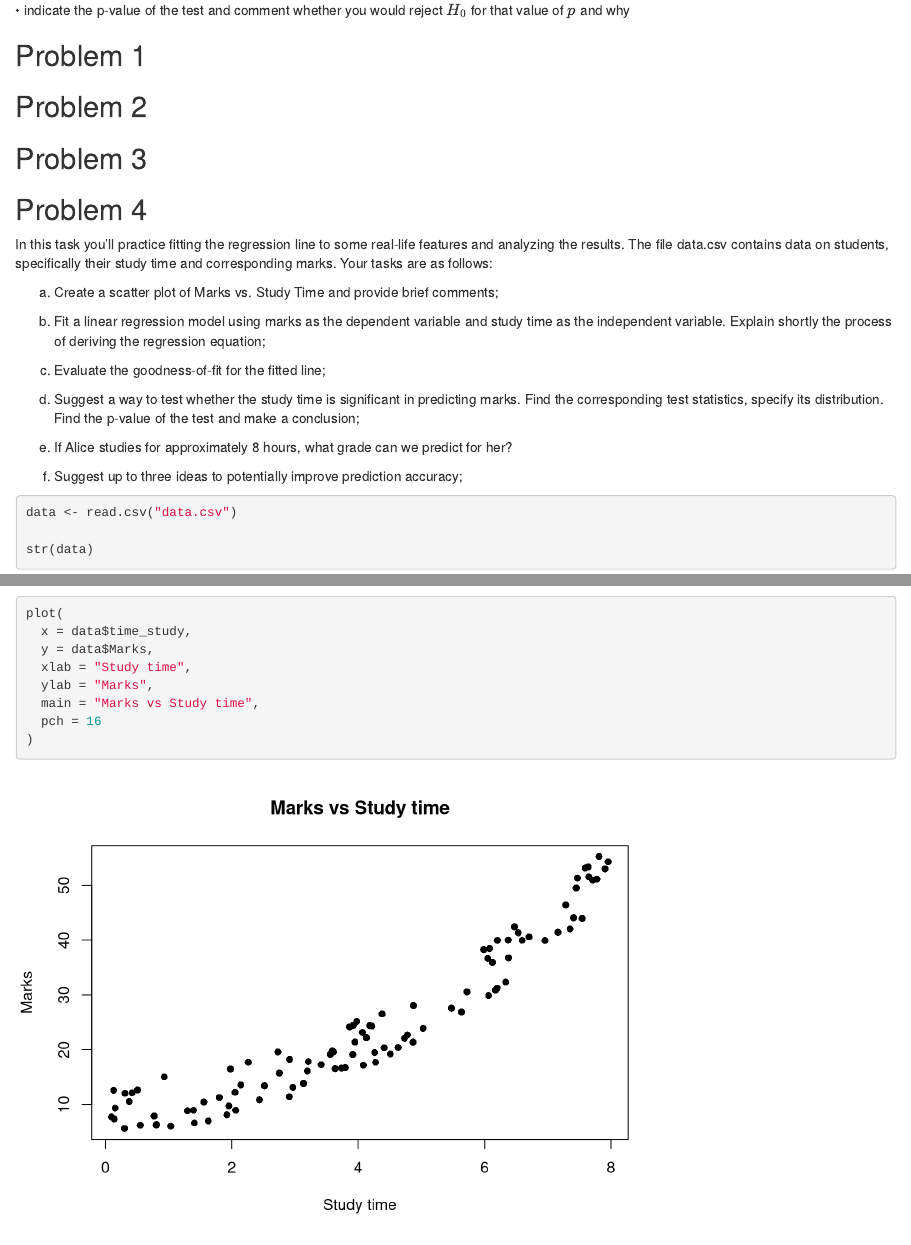
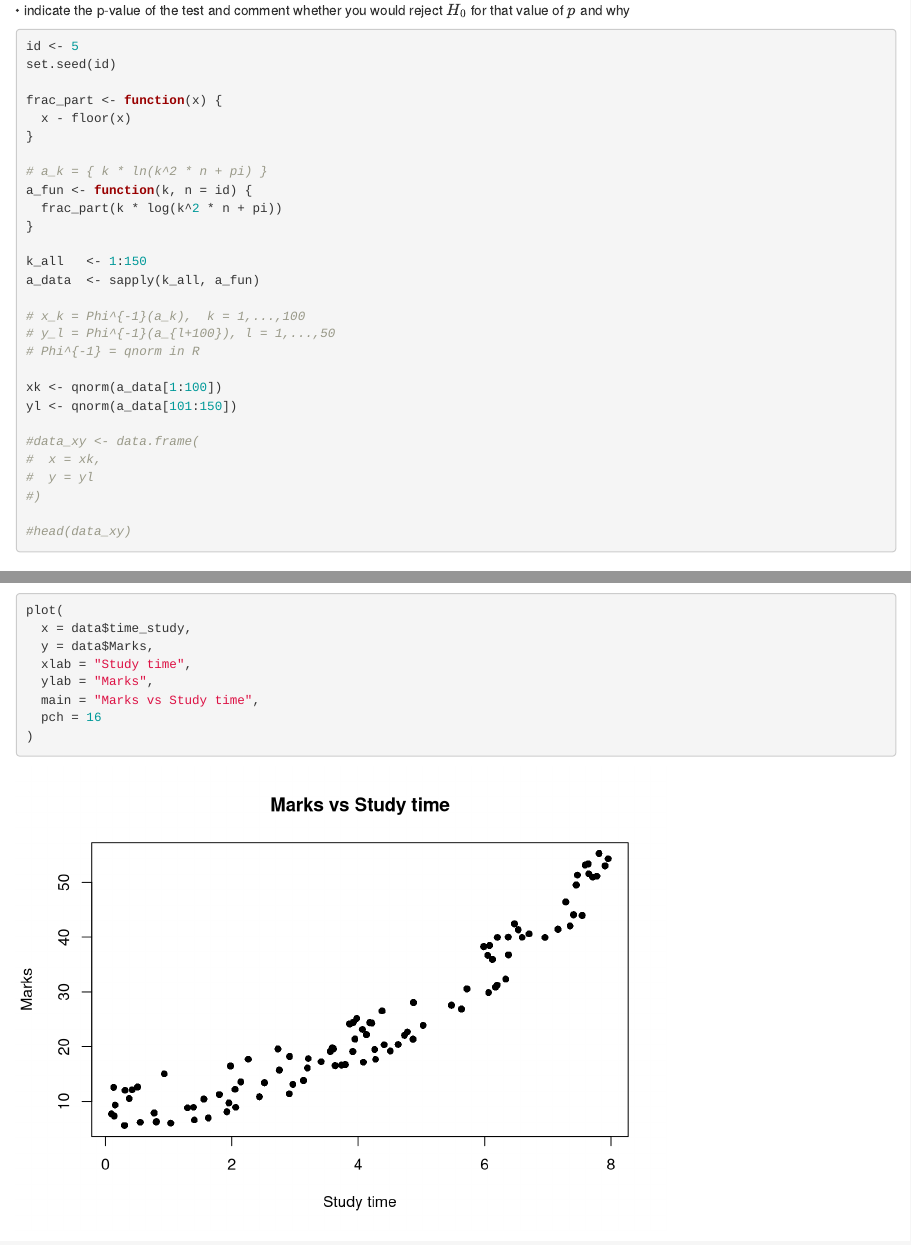
Before and after one commit to luftboud/lab_4-hypothesis-testing, an R Markdown document (lab.Rmd): the page in a window 1100 px wide, from 440 px down, and a second part further down, joined at a grey line. Rendered offline with R 4.5, knitr and Pandoc, with nearby package versions; some code elsewhere in the file could not run offline.

Commit message:
feat: add data generation

````diff
--- a/lab.Rmd
+++ b/lab.Rmd
@@ -21,6 +21,39 @@ In R, you can define a function $f$ calculating ak from $k$, then apply $f$ to t
 • find out if $H_0$ should be rejected on the significance level 0.05;
 
 • indicate the p-value of the test and comment whether you would reject $H_0$ for that value of $p$ and why
+
+```{r}
+
+id <- 5
+set.seed(id)
+
+frac_part <- function(x) {
+  x - floor(x)
+}
+
+# a_k = { k * ln(k^2 * n + pi) }
+a_fun <- function(k, n = id) {
+  frac_part(k * log(k^2 * n + pi))
+}
+
+k_all   <- 1:150
+a_data  <- sapply(k_all, a_fun)
+
+# x_k = Phi^{-1}(a_k),  k = 1,...,100
+# y_l = Phi^{-1}(a_{l+100}), l = 1,...,50
+# Phi^{-1} = qnorm in R
+
+xk <- qnorm(a_data[1:100])
+yl <- qnorm(a_data[101:150])
+
+#data_xy <- data.frame(
+#  x = xk,
+#  y = yl
+#)
+
+#head(data_xy)
+
+```
 
 ## Problem 1
 
````
